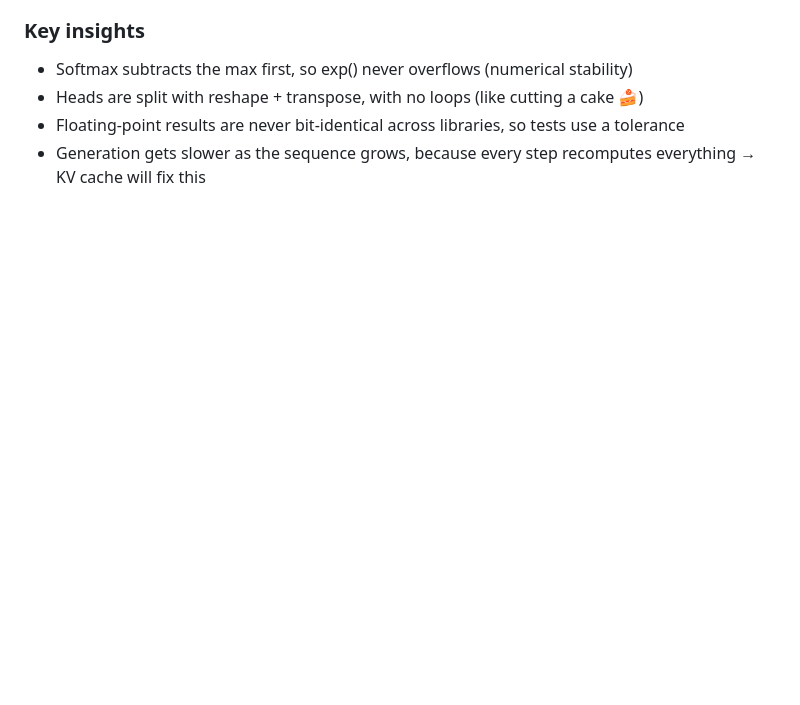
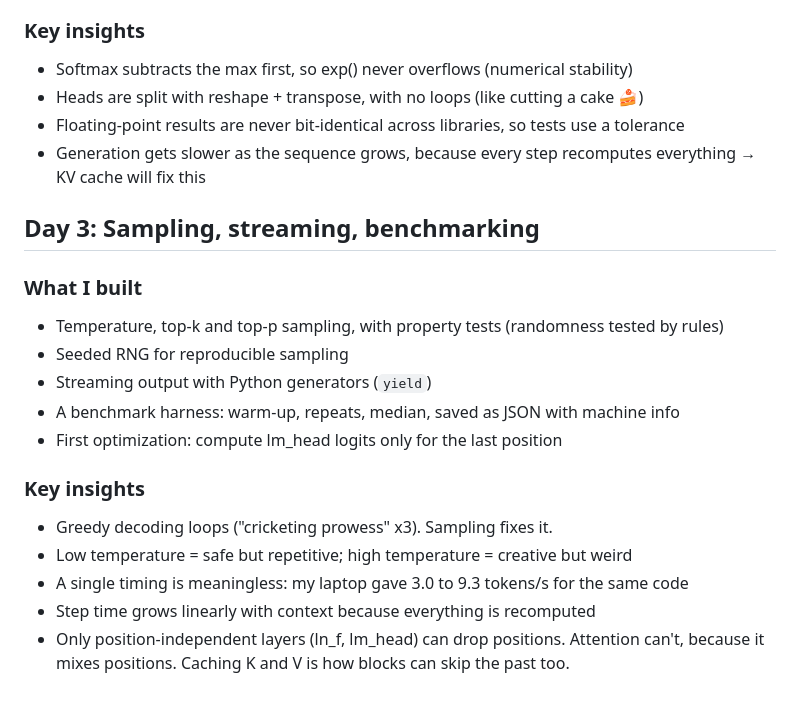
Before and after one commit to janiduimanthA/tinyinfer, a Markdown page: LEARNING_LOG.md, the part around the change. Drawn GitHub-style; blank space fills up the shorter version.

```diff
--- a/LEARNING_LOG.md
+++ b/LEARNING_LOG.md
@@ -50,3 +50,20 @@
 - Heads are split with reshape + transpose, with no loops (like cutting a cake 🍰)
 - Floating-point results are never bit-identical across libraries, so tests use a tolerance
 - Generation gets slower as the sequence grows, because every step recomputes everything → KV cache will fix this
+
+## Day 3: Sampling, streaming, benchmarking
+
+### What I built
+- Temperature, top-k and top-p sampling, with property tests (randomness tested by rules)
+- Seeded RNG for reproducible sampling
+- Streaming output with Python generators (`yield`)
+- A benchmark harness: warm-up, repeats, median, saved as JSON with machine info
+- First optimization: compute lm_head logits only for the last position
+
+### Key insights
+- Greedy decoding loops ("cricketing prowess" x3). Sampling fixes it.
+- Low temperature = safe but repetitive; high temperature = creative but weird
+- A single timing is meaningless: my laptop gave 3.0 to 9.3 tokens/s for the same code
+- Step time grows linearly with context because everything is recomputed
+- Only position-independent layers (ln_f, lm_head) can drop positions. Attention can't,
+  because it mixes positions. Caching K and V is how blocks can skip the past too.
```
Also changed, not shown: README.md (+23 -4 lines), docs/bench_step_time.png (added), 2 other files.
